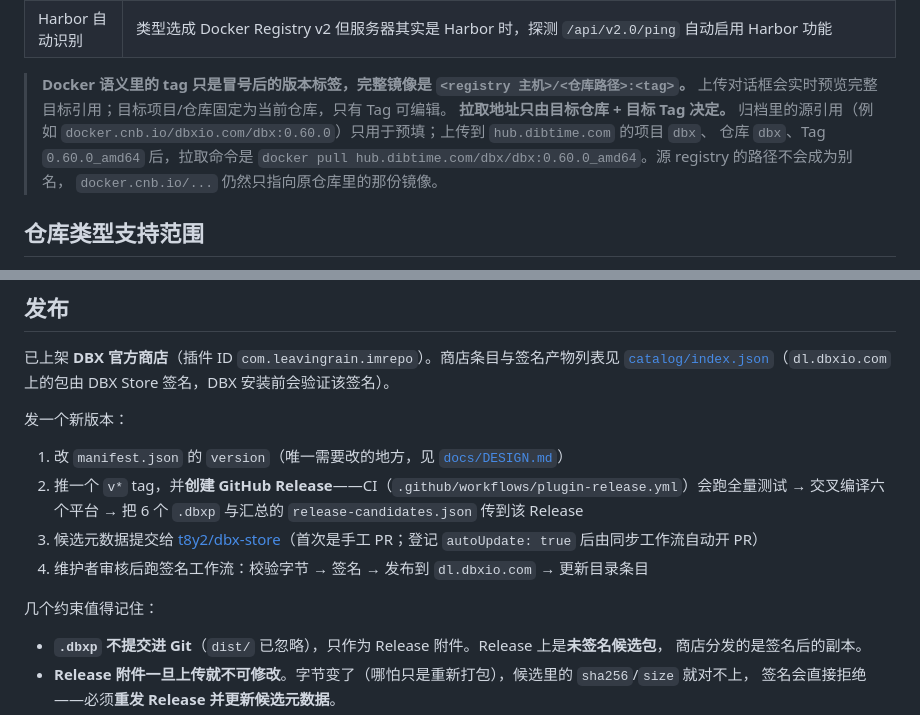
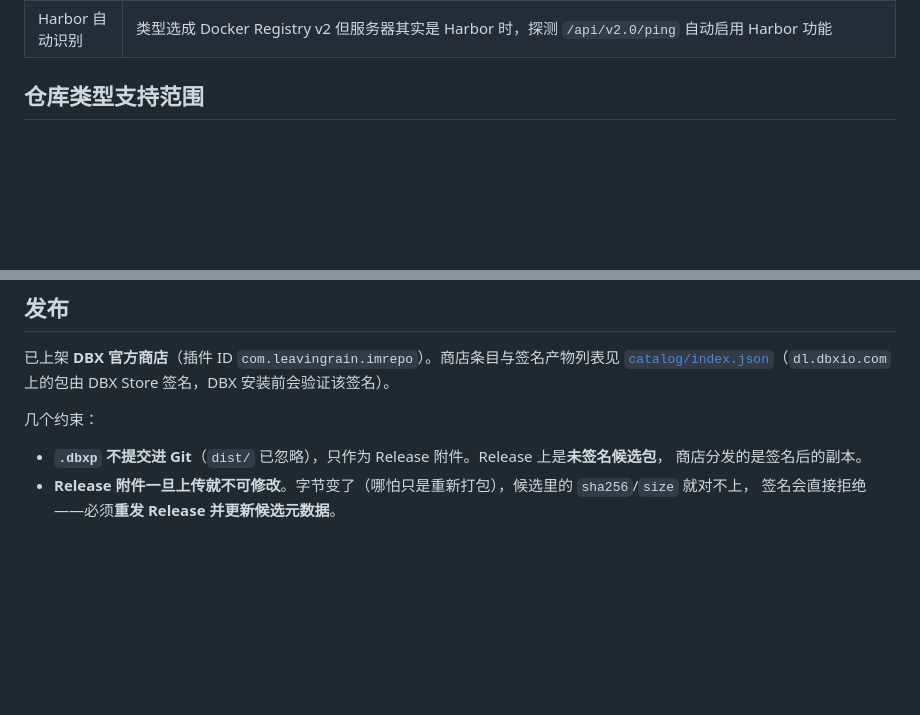
Before and after one commit to Zer0ON1/dbx-plugin-imrepo, a Markdown page: README.md, 2 parts joined by grey strips. Rendered like a GitHub page; blank space fills up the shorter version.

```diff
--- a/README.md
+++ b/README.md
@@ -55,14 +55,6 @@ CI 另在 ubuntu / windows / macos 三个真实 runner 上各自跑一遍完整
 | 加载体验 | 展开项目后台预热前 6 个仓库；列表 60s 缓存 + 请求去重；**慢响应不会覆盖后点的仓库** |
 | **大文件传输** | 上传以 1 MiB 分块（宿主桥单请求上限 2 MiB，base64 后约 1.4 MiB），下载以 4 MiB 分块并走宿主的二进制保存通道；桌面宿主直接写入原生保存对话框选定的文件。归档临时文件放在插件数据目录的 `transfers/`，关闭对话框或完成后删除，异常退出由 24 小时清扫兜底 |
 | Harbor 自动识别 | 类型选成 Docker Registry v2 但服务器其实是 Harbor 时，探测 `/api/v2.0/ping` 自动启用 Harbor 功能 |
-
-> **Docker 语义里的 tag 只是冒号后的版本标签，完整镜像是 `<registry 主机>/<仓库路径>:<tag>`。**
-> 上传对话框会实时预览完整目标引用；目标项目/仓库固定为当前仓库，只有 Tag 可编辑。
-> **拉取地址只由目标仓库 + 目标 Tag 决定。** 归档里的源引用（例如
-> `docker.cnb.io/dbxio.com/dbx:0.60.0`）只用于预填；上传到 `hub.dibtime.com` 的项目 `dbx`、
-> 仓库 `dbx`、Tag `0.60.0_amd64` 后，拉取命令是
-> `docker pull hub.dibtime.com/dbx/dbx:0.60.0_amd64`。源 registry 的路径不会成为别名，
-> `docker.cnb.io/...` 仍然只指向原仓库里的那份镜像。
 
 ## 仓库类型支持范围
 
@@ -240,16 +232,7 @@ dbx-plugin-imrepo/
 [`catalog/index.json`](https://dl.dbxio.com/catalog/index.json)（`dl.dbxio.com` 上的包由 DBX Store
 签名，DBX 安装前会验证该签名）。
 
-发一个新版本：
-
-1. 改 `manifest.json` 的 `version`（唯一需要改的地方，见 [`docs/DESIGN.md`](docs/DESIGN.md#版本号只需改一个地方)）
-2. 推一个 `v*` tag，并**创建 GitHub Release**——CI（`.github/workflows/plugin-release.yml`）会跑全量测试
-   → 交叉编译六个平台 → 把 6 个 `.dbxp` 与汇总的 `release-candidates.json` 传到该 Release
-3. 候选元数据提交给 [t8y2/dbx-store](https://github.com/t8y2/dbx-store)（首次是手工 PR；登记
-   `autoUpdate: true` 后由同步工作流自动开 PR）
-4. 维护者审核后跑签名工作流：校验字节 → 签名 → 发布到 `dl.dbxio.com` → 更新目录条目
-
-几个约束值得记住：
+几个约束：
 
 - **`.dbxp` 不提交进 Git**（`dist/` 已忽略），只作为 Release 附件。Release 上是**未签名候选包**，
   商店分发的是签名后的副本。
```
Also changed, not shown: other parts of README.md (+1 -1 lines).
